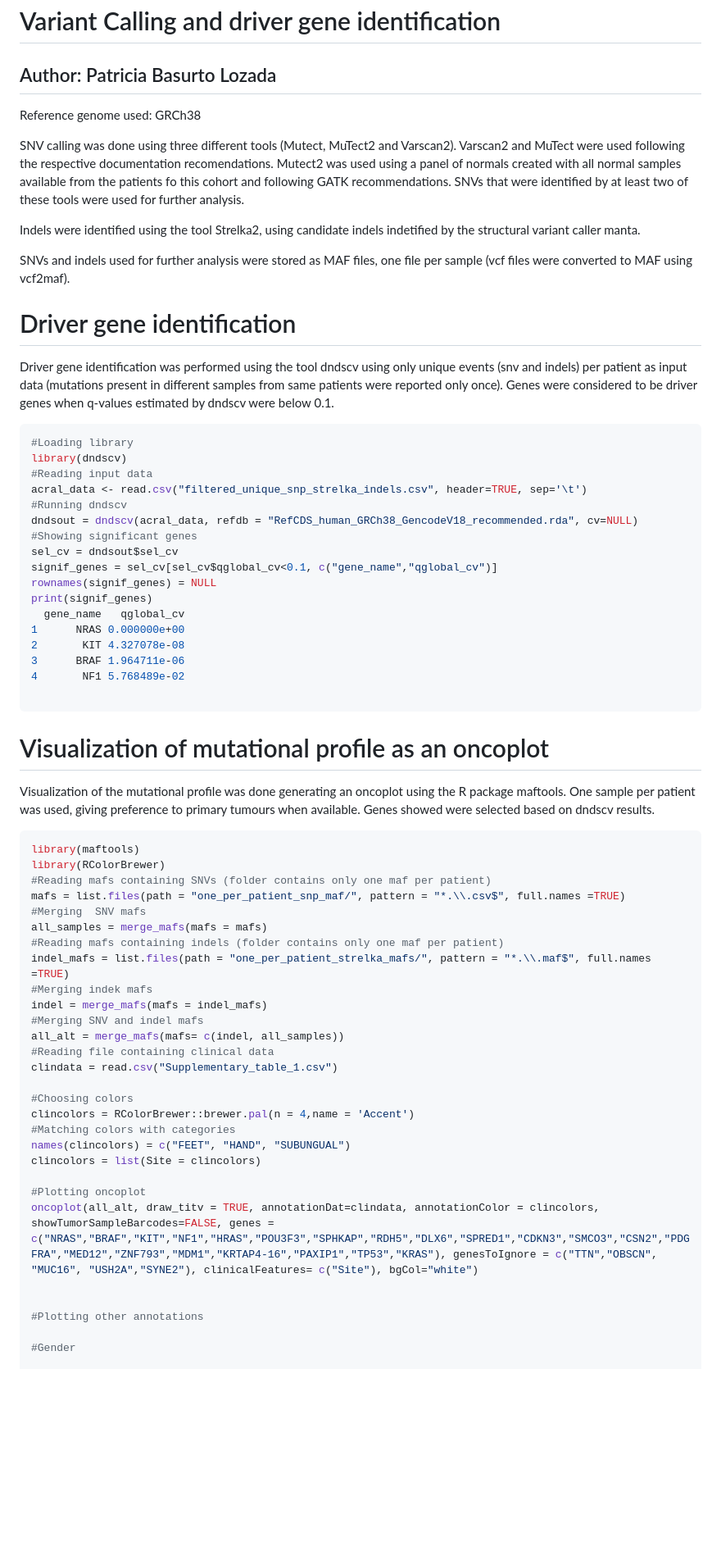
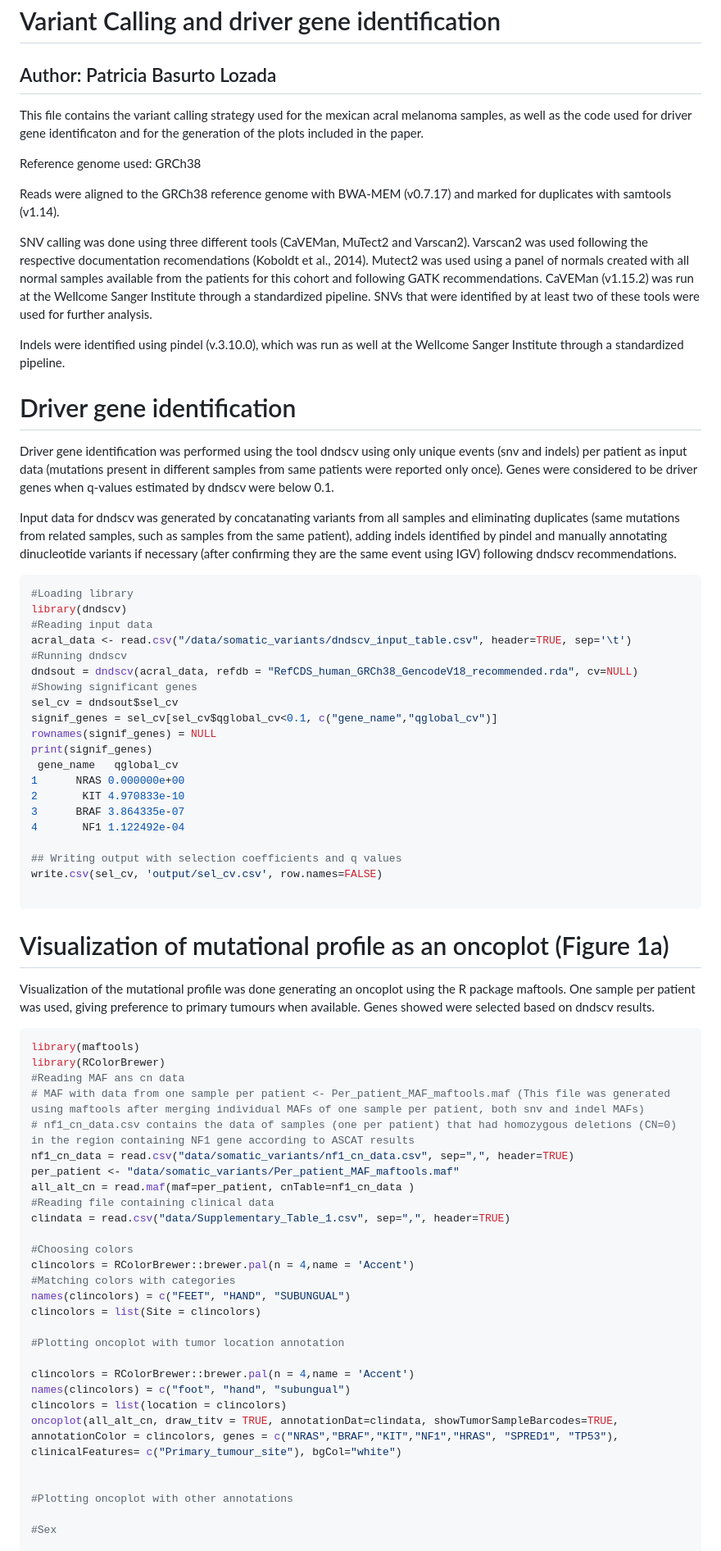
Before and after one commit to CGBio-Lab/Mex-acral-exomes-transcriptomes, a Markdown page: Acral_melanoma_exome_somatic_variants.md, the part around the change printed below. Shown: that part at 82% size. GitHub-like rendering; blank space fills up the shorter version.

````diff
--- a/Acral_melanoma_exome_somatic_variants.md
+++ b/Acral_melanoma_exome_somatic_variants.md
@@ -2,23 +2,31 @@
 # Variant Calling and driver gene identification
 ## Author: Patricia Basurto Lozada
 
+
+This file contains the variant calling strategy used for the mexican acral melanoma samples, as well as the code used for driver gene identificaton and for the generation of the plots included in the paper.
+
 Reference genome used: GRCh38
 
-SNV calling was done using three different tools (Mutect, MuTect2 and Varscan2). Varscan2 and MuTect were used following the respective documentation recomendations. Mutect2 was used using a panel of normals created with all normal samples available from the patients fo this cohort and following GATK recommendations. SNVs that were identified by at least two of these tools were used for further analysis.
+Reads were aligned to the GRCh38 reference genome with BWA-MEM (v0.7.17) and marked for duplicates with samtools (v1.14).
 
-Indels were identified using the tool Strelka2, using candidate indels indetified by the structural variant caller manta.
+SNV calling was done using three different tools (CaVEMan, MuTect2 and Varscan2). Varscan2 was used following the respective documentation recomendations (Koboldt et al., 2014). Mutect2 was used using a panel of normals created with all normal samples available from the patients for this cohort and following GATK recommendations. CaVEMan (v1.15.2) was run at the Wellcome Sanger Institute through a standardized pipeline. SNVs that were identified by at least two of these tools were used for further analysis.
 
-SNVs and indels used for further analysis were stored as MAF files, one file per sample (vcf files were converted to MAF using vcf2maf).
+Indels were identified using pindel (v.3.10.0), which was run as well at the Wellcome Sanger Institute through a standardized pipeline.
+
 
 # Driver gene identification
 
 Driver gene identification was performed using the tool dndscv using only unique events (snv and indels) per patient as input data (mutations present in different samples from same patients were reported only once). Genes were considered to be driver genes when q-values estimated by dndscv were below 0.1.
 
+Input data for dndscv was generated by concatanating variants from all samples and eliminating duplicates (same mutations from related samples, such as samples from the same patient), adding indels identified by pindel and manually annotating dinucleotide variants if necessary (after confirming they are the same event using IGV) following dndscv recommendations.
+
+
+
 ``` R
 #Loading library
 library(dndscv)
 #Reading input data
-acral_data <- read.csv("filtered_unique_snp_strelka_indels.csv", header=TRUE, sep='\t')
+acral_data <- read.csv("/data/somatic_variants/dndscv_input_table.csv", header=TRUE, sep='\t')
 #Running dndscv
 dndsout = dndscv(acral_data, refdb = "RefCDS_human_GRCh38_GencodeV18_recommended.rda", cv=NULL)
 #Showing significant genes
@@ -26,32 +34,31 @@ sel_cv = dndsout$sel_cv
 signif_genes = sel_cv[sel_cv$qglobal_cv<0.1, c("gene_name","qglobal_cv")]
 rownames(signif_genes) = NULL
 print(signif_genes)
-  gene_name   qglobal_cv
+ gene_name   qglobal_cv
 1      NRAS 0.000000e+00
-2       KIT 4.327078e-08
-3      BRAF 1.964711e-06
-4       NF1 5.768489e-02
+2       KIT 4.970833e-10
+3      BRAF 3.864335e-07
+4       NF1 1.122492e-04
+
+## Writing output with selection coefficients and q values
+write.csv(sel_cv, 'output/sel_cv.csv', row.names=FALSE)
 
 ```
-# Visualization of mutational profile as an oncoplot
+# Visualization of mutational profile as an oncoplot (Figure 1a)
 
 Visualization of the mutational profile was done generating an oncoplot using the R package maftools. One sample per patient was used, giving preference to primary tumours when available. Genes showed were selected based on dndscv results.
 
 ``` R
 library(maftools)
 library(RColorBrewer)
-#Reading mafs containing SNVs (folder contains only one maf per patient)
-mafs = list.files(path = "one_per_patient_snp_maf/", pattern = "*.\\.csv$", full.names =TRUE)
-#Merging  SNV mafs
-all_samples = merge_mafs(mafs = mafs)
-#Reading mafs containing indels (folder contains only one maf per patient)
-indel_mafs = list.files(path = "one_per_patient_strelka_mafs/", pattern = "*.\\.maf$", full.names =TRUE)
-#Merging indek mafs
-indel = merge_mafs(mafs = indel_mafs)
-#Merging SNV and indel mafs
-all_alt = merge_mafs(mafs= c(indel, all_samples))
+#Reading MAF ans cn data
+# MAF with data from one sample per patient <- Per_patient_MAF_maftools.maf (This file was generated using maftools after merging individual MAFs of one sample per patient, both snv and indel MAFs)
+# nf1_cn_data.csv contains the data of samples (one per patient) that had homozygous deletions (CN=0) in the region containing NF1 gene according to ASCAT results
+nf1_cn_data = read.csv("data/somatic_variants/nf1_cn_data.csv", sep=",", header=TRUE)
+per_patient <- "data/somatic_variants/Per_patient_MAF_maftools.maf"
+all_alt_cn = read.maf(maf=per_patient, cnTable=nf1_cn_data )
 #Reading file containing clinical data
-clindata = read.csv("Supplementary_table_1.csv")
+clindata = read.csv("data/Supplementary_Table_1.csv", sep=",", header=TRUE)
 
 #Choosing colors
 clincolors = RColorBrewer::brewer.pal(n = 4,name = 'Accent')
@@ -59,13 +66,17 @@ clincolors = RColorBrewer::brewer.pal(n = 4,name = 'Accent')
 names(clincolors) = c("FEET", "HAND", "SUBUNGUAL")
 clincolors = list(Site = clincolors)
 
-#Plotting oncoplot
-oncoplot(all_alt, draw_titv = TRUE, annotationDat=clindata, annotationColor = clincolors, showTumorSampleBarcodes=FALSE, genes = c("NRAS","BRAF","KIT","NF1","HRAS","POU3F3","SPHKAP","RDH5","DLX6","SPRED1","CDKN3","SMCO3","CSN2","PDGFRA","MED12","ZNF793","MDM1","KRTAP4-16","PAXIP1","TP53","KRAS"), genesToIgnore = c("TTN","OBSCN", "MUC16", "USH2A","SYNE2"), clinicalFeatures= c("Site"), bgCol="white")
+#Plotting oncoplot with tumor location annotation
+
+clincolors = RColorBrewer::brewer.pal(n = 4,name = 'Accent')
+names(clincolors) = c("foot", "hand", "subungual")
+clincolors = list(location = clincolors)
+oncoplot(all_alt_cn, draw_titv = TRUE, annotationDat=clindata, showTumorSampleBarcodes=TRUE, annotationColor = clincolors, genes = c("NRAS","BRAF","KIT","NF1","HRAS", "SPRED1", "TP53"), clinicalFeatures= c("Primary_tumour_site"), bgCol="white")
 
 
-#Plotting other annotations
+#Plotting oncoplot with other annotations
 
-#Gender
+#Sex
 
 #Choosing colors
 clincolors = RColorBrewer::brewer.pal(n = 3,name = 'Dark2')
````
Also changed, not shown: other parts of Acral_melanoma_exome_somatic_variants.md (+69 -123 lines).
